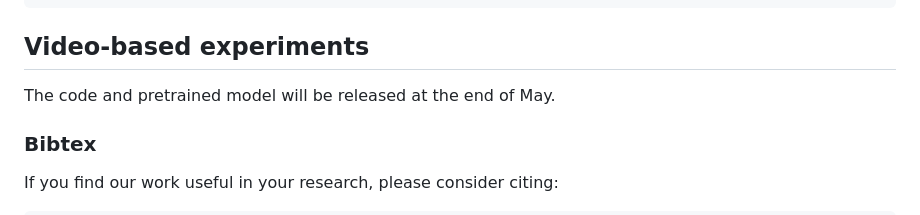
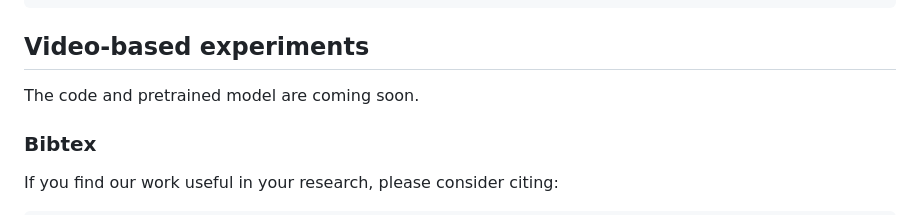
Before and after one commit to GONGJIA0208/Diffpose, a Markdown page: README.md, the part around the change. Drawn GitHub-style.

````diff
--- a/README.md
+++ b/README.md
@@ -90,7 +90,7 @@ CUDA_VISIBLE_DEVICES=0 python main_diffpose_frame.py --train \
 ```
 
 ## Video-based experiments
-The code and pretrained model will be released at the end of May.
+The code and pretrained model are coming soon.
 
 ### Bibtex
 
````
